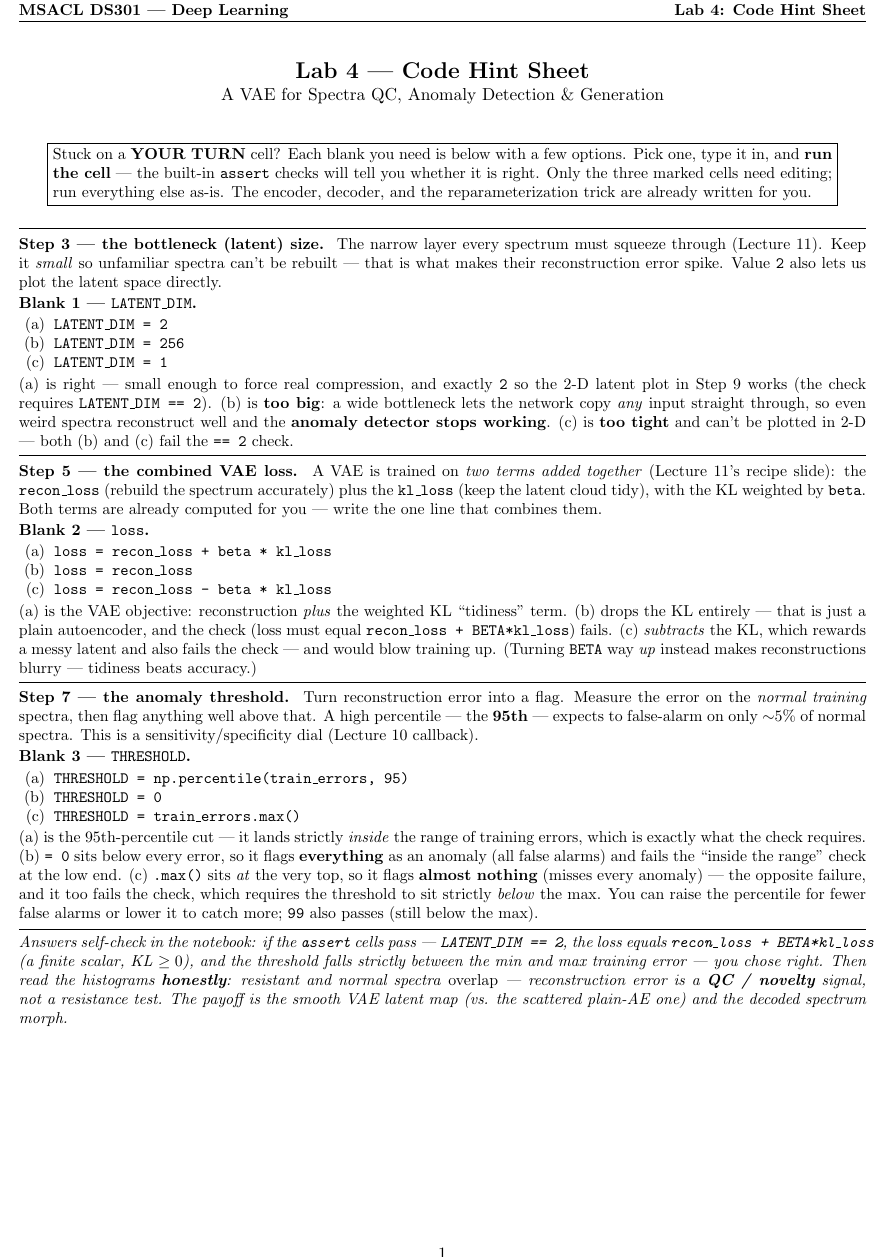
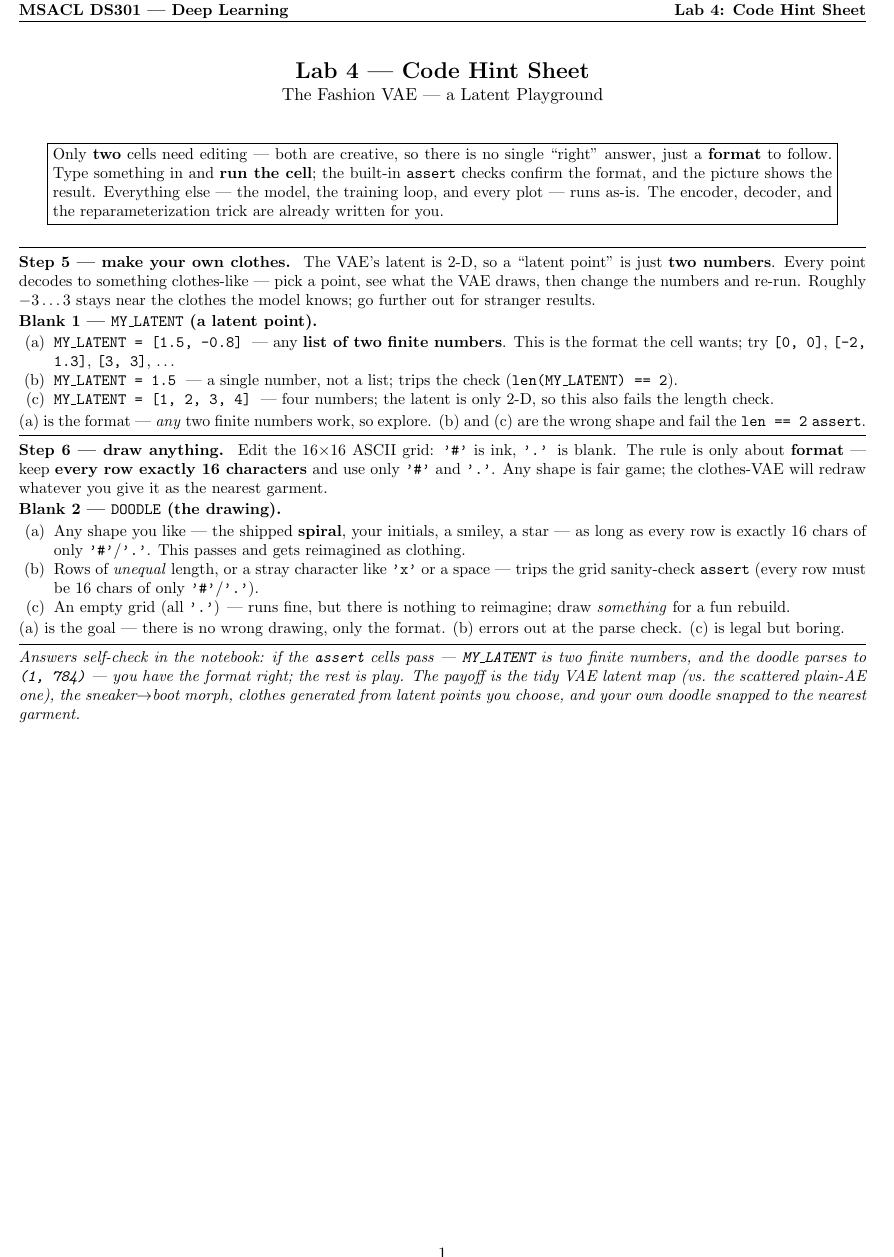
Before and after one commit to indigobio/msacl_dl_course, a LaTeX document (labs/handouts/lab04_hints.tex): part of the page, cut so that both start at the same text. Compiled offline with pdfLaTeX.

Commit message:
labs: replace Lab 4 spectra-VAE with FashionMNIST VAE

```diff
--- a/labs/handouts/lab04_hints.tex
+++ b/labs/handouts/lab04_hints.tex
@@ -28,83 +28,64 @@
 
 \begin{center}
 {\Large \textbf{Lab 4 --- Code Hint Sheet}}\\[2pt]
-{\normalsize A VAE for Spectra QC, Anomaly Detection \& Generation}
+{\normalsize The Fashion VAE --- a Latent Playground}
 \end{center}
 
 \vspace{-2pt}
 \begin{center}
 \fbox{\parbox{0.92\textwidth}{\small
-Stuck on a \textbf{YOUR TURN} cell? Each blank you need is below with a few options.
-Pick one, type it in, and \textbf{run the cell} --- the built-in \texttt{assert} checks will tell you
-whether it is right. Only the three marked cells need editing; run everything else as-is.
-The encoder, decoder, and the reparameterization trick are already written for you.
+Only \textbf{two} cells need editing --- both are creative, so there is no single ``right''
+answer, just a \textbf{format} to follow. Type something in and \textbf{run the cell}; the built-in
+\texttt{assert} checks confirm the format, and the picture shows the result. Everything else --- the
+model, the training loop, and every plot --- runs as-is. The encoder, decoder, and the
+reparameterization trick are already written for you.
 }}
 \end{center}
 
 \vspace{2pt}\hrule\vspace{4pt}
 
-\textbf{Step 3 --- the bottleneck (latent) size.}\; {\small The narrow layer every spectrum must
-squeeze through (Lecture 11). Keep it \emph{small} so unfamiliar spectra can't be rebuilt --- that is
-what makes their reconstruction error spike. Value \opt{2} also lets us plot the latent space directly.}
+\textbf{Step 5 --- make your own clothes.}\; {\small The VAE's latent is 2-D, so a ``latent point''
+is just \textbf{two numbers}. Every point decodes to something clothes-like --- pick a point, see
+what the VAE draws, then change the numbers and re-run. Roughly $-3\ldots 3$ stays near the clothes
+the model knows; go further out for stranger results.}
 
-\textbf{Blank 1 --- \texttt{LATENT\_DIM}.}
+\textbf{Blank 1 --- \texttt{MY\_LATENT} (a latent point).}
 \begin{itemize}
-  \item[(a)] \opt{LATENT\_DIM = 2}
-  \item[(b)] \opt{LATENT\_DIM = 256}
-  \item[(c)] \opt{LATENT\_DIM = 1}
+  \item[(a)] \opt{MY\_LATENT = [1.5, -0.8]}\; --- any \textbf{list of two finite numbers}. This is
+    the format the cell wants; try \opt{[0, 0]}, \opt{[-2, 1.3]}, \opt{[3, 3]}, \ldots
+  \item[(b)] \opt{MY\_LATENT = 1.5}\; --- a single number, not a list; trips the check
+    (\opt{len(MY\_LATENT) == 2}).
+  \item[(c)] \opt{MY\_LATENT = [1, 2, 3, 4]}\; --- four numbers; the latent is only 2-D, so this also
+    fails the length check.
 \end{itemize}
-{\small (a) is right --- small enough to force real compression, and exactly \opt{2} so the 2-D latent
-plot in Step 9 works (the check requires \opt{LATENT\_DIM == 2}). (b) is \textbf{too big}: a wide
-bottleneck lets the network copy \emph{any} input straight through, so even weird spectra reconstruct
-well and the \textbf{anomaly detector stops working}. (c) is \textbf{too tight} and can't be plotted in
-2-D --- both (b) and (c) fail the \opt{== 2} check.}
+{\small (a) is the format --- \emph{any} two finite numbers work, so explore. (b) and (c) are the
+wrong shape and fail the \opt{len == 2} \texttt{assert}.}
 
 \vspace{3pt}\hrule\vspace{4pt}
 
-\textbf{Step 5 --- the combined VAE loss.}\; {\small A VAE is trained on \emph{two terms added
-together} (Lecture 11's recipe slide): the \opt{recon\_loss} (rebuild the spectrum accurately) plus the
-\opt{kl\_loss} (keep the latent cloud tidy), with the KL weighted by \opt{beta}. Both terms are already
-computed for you --- write the one line that combines them.}
+\textbf{Step 6 --- draw anything.}\; {\small Edit the 16$\times$16 ASCII grid: \opt{'\#'} is ink,
+\opt{'.'} is blank. The rule is only about \textbf{format} --- keep \textbf{every row exactly 16
+characters} and use only \opt{'\#'} and \opt{'.'}. Any shape is fair game; the clothes-VAE will redraw
+whatever you give it as the nearest garment.}
 
-\textbf{Blank 2 --- \texttt{loss}.}
+\textbf{Blank 2 --- \texttt{DOODLE} (the drawing).}
 \begin{itemize}
-  \item[(a)] \opt{loss = recon\_loss + beta * kl\_loss}
-  \item[(b)] \opt{loss = recon\_loss}
-  \item[(c)] \opt{loss = recon\_loss - beta * kl\_loss}
+  \item[(a)] Any shape you like --- the shipped \textbf{spiral}, your initials, a smiley, a star ---
+    as long as every row is exactly 16 chars of only \opt{'\#'}/\opt{'.'}. This passes and gets
+    reimagined as clothing.
+  \item[(b)] Rows of \emph{unequal} length, or a stray character like \opt{'x'} or a space --- trips
+    the grid sanity-check \opt{assert} (every row must be 16 chars of only \opt{'\#'}/\opt{'.'}).
+  \item[(c)] An empty grid (all \opt{'.'}) --- runs fine, but there is nothing to reimagine; draw
+    \emph{something} for a fun rebuild.
 \end{itemize}
-{\small (a) is the VAE objective: reconstruction \emph{plus} the weighted KL ``tidiness'' term. (b)
-drops the KL entirely --- that is just a plain autoencoder, and the check (loss must equal
-\opt{recon\_loss + BETA*kl\_loss}) fails. (c) \emph{subtracts} the KL, which rewards a messy latent and
-also fails the check --- and would blow training up. (Turning \opt{BETA} way \emph{up} instead makes
-reconstructions blurry --- tidiness beats accuracy.)}
-
-\vspace{3pt}\hrule\vspace{4pt}
-
-\textbf{Step 7 --- the anomaly threshold.}\; {\small Turn reconstruction error into a flag. Measure the
-error on the \emph{normal training} spectra, then flag anything well above that. A high percentile ---
-the \textbf{95th} --- expects to false-alarm on only $\sim$5\% of normal spectra. This is a
-sensitivity/specificity dial (Lecture 10 callback).}
-
-\textbf{Blank 3 --- \texttt{THRESHOLD}.}
-\begin{itemize}
-  \item[(a)] \opt{THRESHOLD = np.percentile(train\_errors, 95)}
-  \item[(b)] \opt{THRESHOLD = 0}
-  \item[(c)] \opt{THRESHOLD = train\_errors.max()}
-\end{itemize}
-{\small (a) is the 95th-percentile cut --- it lands strictly \emph{inside} the range of training errors,
-which is exactly what the check requires. (b) \opt{= 0} sits below every error, so it flags
-\textbf{everything} as an anomaly (all false alarms) and fails the ``inside the range'' check at the low
-end. (c) \opt{.max()} sits \emph{at} the very top, so it flags \textbf{almost nothing} (misses every
-anomaly) --- the opposite failure, and it too fails the check, which requires the threshold to sit
-strictly \emph{below} the max. You can raise the percentile for fewer false alarms or lower it to catch
-more; \opt{99} also passes (still below the max).}
+{\small (a) is the goal --- there is no wrong drawing, only the format. (b) errors out at the parse
+check. (c) is legal but boring.}
 
 \vspace{4pt}\hrule\vspace{3pt}
 {\small\itshape Answers self-check in the notebook: if the \texttt{assert} cells pass ---
-\opt{LATENT\_DIM == 2}, the loss equals \opt{recon\_loss + BETA*kl\_loss} (a finite scalar, KL $\ge 0$),
-and the threshold falls strictly between the min and max training error --- you chose right. Then read the
-histograms \textbf{honestly}: resistant and normal spectra \emph{overlap} --- reconstruction error is a
-\textbf{QC / novelty} signal, not a resistance test. The payoff is the smooth VAE latent map (vs. the
-scattered plain-AE one) and the decoded spectrum morph.}
+\opt{MY\_LATENT} is two finite numbers, and the doodle parses to \opt{(1, 784)} --- you have the
+format right; the rest is play. The payoff is the tidy VAE latent map (vs. the scattered plain-AE
+one), the sneaker$\to$boot morph, clothes generated from latent points you choose, and your own
+doodle snapped to the nearest garment.}
 
 \end{document}
```
Also changed, not shown: labs/handouts/lab04_hints.pdf, labs/handouts/lab04_hints.tex (2 more changed lines), 4 other files.
